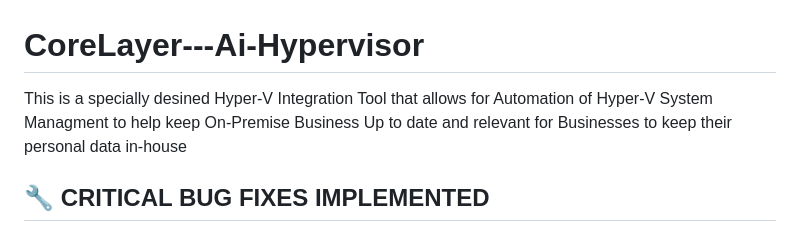
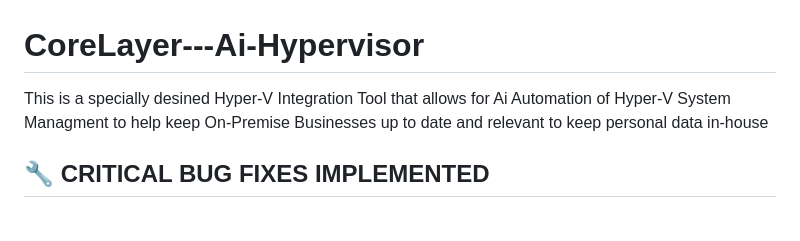
Before and after one commit to CMG-99/CoreLayer---Ai-Hypervisor, a Markdown page: README.md, the part around the change. Drawn GitHub-style.

```diff
--- a/README.md
+++ b/README.md
@@ -1,5 +1,5 @@
 # CoreLayer---Ai-Hypervisor
-This is a specially desined Hyper-V Integration Tool that allows for Automation of Hyper-V System Managment to help keep On-Premise Business Up to date and relevant for Businesses to keep their personal data in-house
+This is a specially desined Hyper-V Integration Tool that allows for Ai Automation of Hyper-V System Managment to help keep On-Premise Businesses up to date and relevant to keep personal data in-house
 
 ## 🔧 CRITICAL BUG FIXES IMPLEMENTED
 
```
